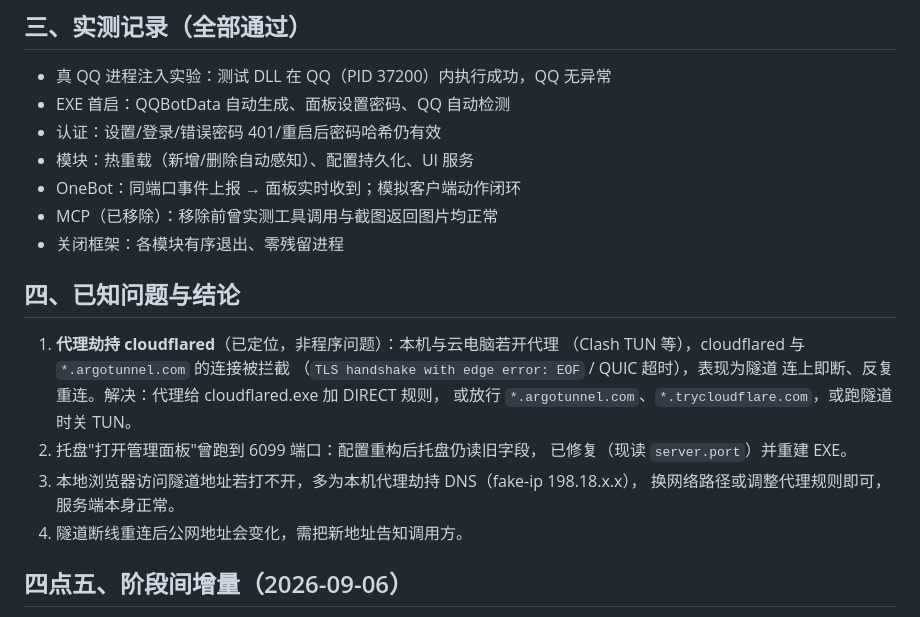
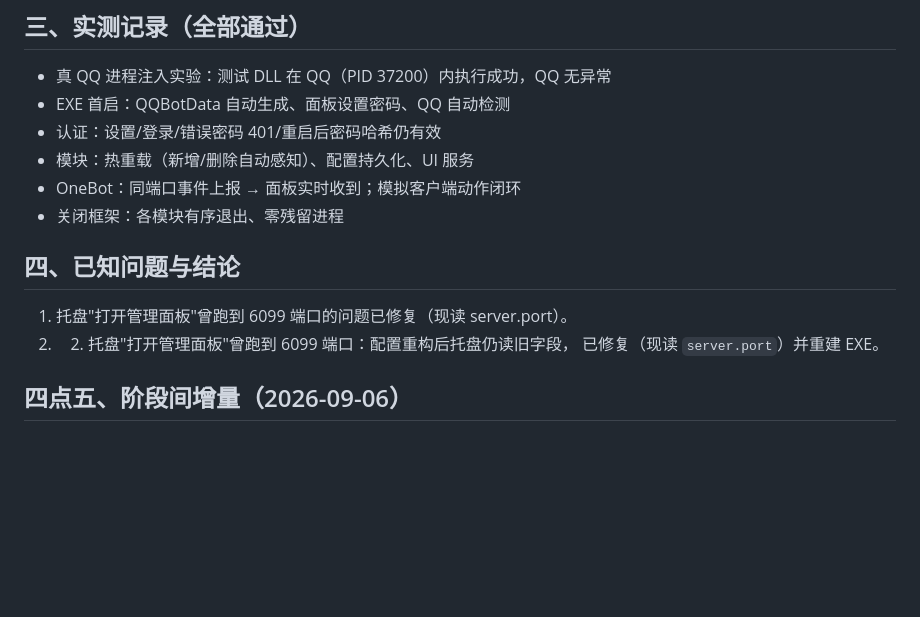
Before and after one commit to yskzctx/qqbot-framework, a Markdown page: PHASE1_SUMMARY.md, the part around the change. GitHub-like rendering; blank space fills up the shorter version.

Commit message:
清理总结文件中的 MCP/隧道残留

```diff
--- a/PHASE1_SUMMARY.md
+++ b/PHASE1_SUMMARY.md
@@ -52,21 +52,13 @@
 - 认证：设置/登录/错误密码 401/重启后密码哈希仍有效
 - 模块：热重载（新增/删除自动感知）、配置持久化、UI 服务
 - OneBot：同端口事件上报 → 面板实时收到；模拟客户端动作闭环
-- MCP（已移除）：移除前曾实测工具调用与截图返回图片均正常
 - 关闭框架：各模块有序退出、零残留进程
 
 ## 四、已知问题与结论
 
-1. **代理劫持 cloudflared**（已定位，非程序问题）：本机与云电脑若开代理
-   （Clash TUN 等），cloudflared 与 `*.argotunnel.com` 的连接被拦截
-   （`TLS handshake with edge error: EOF` / QUIC 超时），表现为隧道
-   连上即断、反复重连。解决：代理给 cloudflared.exe 加 DIRECT 规则，
-   或放行 `*.argotunnel.com`、`*.trycloudflare.com`，或跑隧道时关 TUN。
-2. 托盘"打开管理面板"曾跑到 6099 端口：配置重构后托盘仍读旧字段，
+1. 托盘"打开管理面板"曾跑到 6099 端口的问题已修复（现读 server.port）。
+2. 2. 托盘"打开管理面板"曾跑到 6099 端口：配置重构后托盘仍读旧字段，
    已修复（现读 `server.port`）并重建 EXE。
-3. 本地浏览器访问隧道地址若打不开，多为本机代理劫持 DNS（fake-ip 198.18.x.x），
-   换网络路径或调整代理规则即可，服务端本身正常。
-4. 隧道断线重连后公网地址会变化，需把新地址告知调用方。
 
 ## 四点五、阶段间增量（2026-09-06）
 
```
